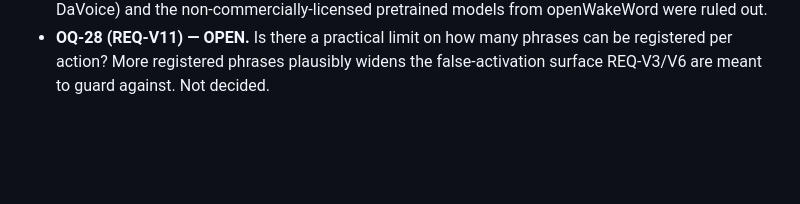
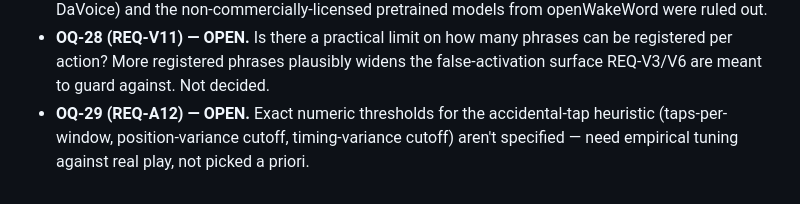
Before and after one commit to brianreborn/UMAssisted, a Markdown page: REQUIREMENTS.md, the part around one of its changes. GitHub-like rendering; blank space fills up the shorter version.

```diff
--- a/REQUIREMENTS.md
+++ b/REQUIREMENTS.md
@@ -1171,3 +1210,7 @@ work goes further; **OPEN** = unresolved, not currently blocking; **DEFERRED**
   phrases can be registered per action? More registered phrases plausibly
   widens the false-activation surface REQ-V3/V6 are meant to guard
   against. Not decided.
+- **OQ-29 (REQ-A12) — OPEN.** Exact numeric thresholds for the
+  accidental-tap heuristic (taps-per-window, position-variance cutoff,
+  timing-variance cutoff) aren't specified — need empirical tuning against
+  real play, not picked a priori.
```
Also changed, not shown: other parts of REQUIREMENTS.md (+46 -7 lines).
